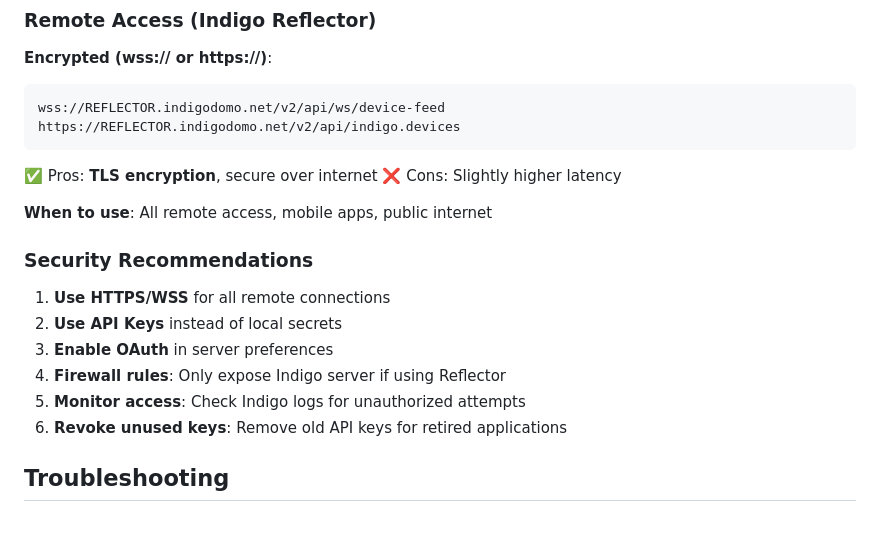
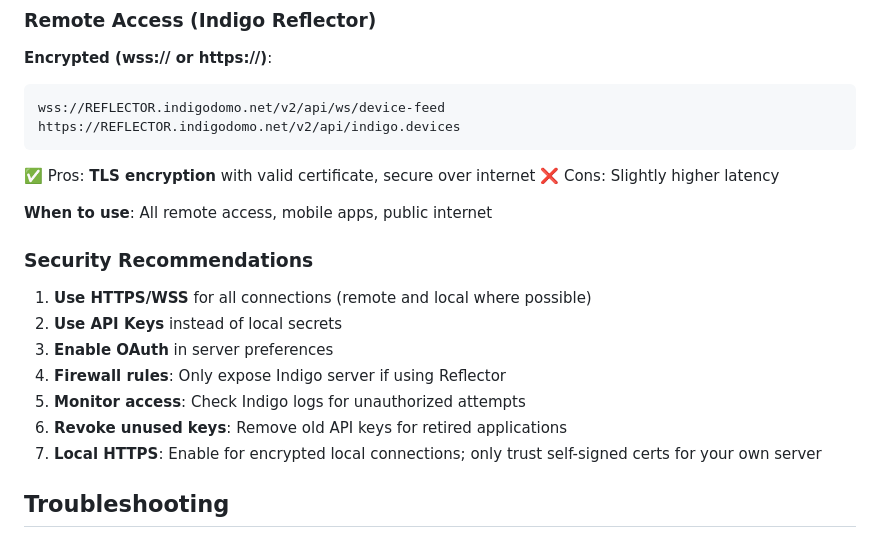
Before and after one commit to simons-plugins/indigo-claude-plugin, a Markdown page: docs/api/authentication.md, the part around one of its changes. Drawn GitHub-style.

````diff
--- a/docs/api/authentication.md
+++ b/docs/api/authentication.md
@@ -181,19 +254,20 @@ wss://REFLECTOR.indigodomo.net/v2/api/ws/device-feed
 https://REFLECTOR.indigodomo.net/v2/api/indigo.devices
 ```
 
-✅ Pros: **TLS encryption**, secure over internet
+✅ Pros: **TLS encryption** with valid certificate, secure over internet
 ❌ Cons: Slightly higher latency
 
 **When to use**: All remote access, mobile apps, public internet
 
 ### Security Recommendations
 
-1. **Use HTTPS/WSS** for all remote connections
+1. **Use HTTPS/WSS** for all connections (remote and local where possible)
 2. **Use API Keys** instead of local secrets
 3. **Enable OAuth** in server preferences
 4. **Firewall rules**: Only expose Indigo server if using Reflector
 5. **Monitor access**: Check Indigo logs for unauthorized attempts
 6. **Revoke unused keys**: Remove old API keys for retired applications
+7. **Local HTTPS**: Enable for encrypted local connections; only trust self-signed certs for your own server
 
 ## Troubleshooting
 
````
Also changed, not shown: other parts of docs/api/authentication.md (+73 -0 lines), docs/api/overview.md (+7 -5 lines).
